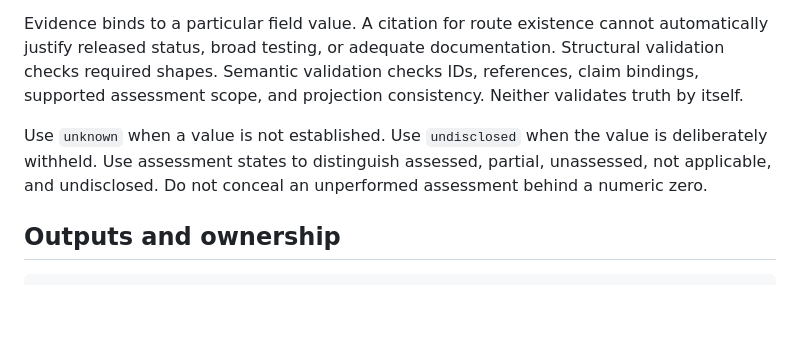
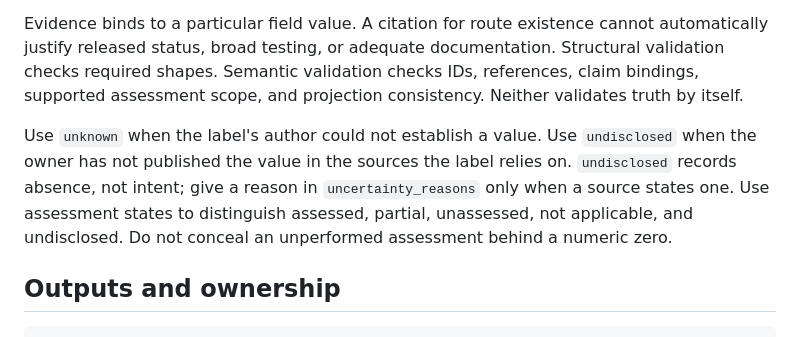
Before and after one commit to Catalyst-Forge-LLC/feature-facts, a Markdown page: docs/GENESIS.md, the part around the change. GitHub-like rendering; blank space fills up the shorter version.

```diff
--- a/docs/GENESIS.md
+++ b/docs/GENESIS.md
@@ -56,7 +56,7 @@ An **observation** is tied to a source locator and detector provenance. A **decl
 
 Evidence binds to a particular field value. A citation for route existence cannot automatically justify released status, broad testing, or adequate documentation. Structural validation checks required shapes. Semantic validation checks IDs, references, claim bindings, supported assessment scope, and projection consistency. Neither validates truth by itself.
 
-Use `unknown` when a value is not established. Use `undisclosed` when the value is deliberately withheld. Use assessment states to distinguish assessed, partial, unassessed, not applicable, and undisclosed. Do not conceal an unperformed assessment behind a numeric zero.
+Use `unknown` when the label's author could not establish a value. Use `undisclosed` when the owner has not published the value in the sources the label relies on. `undisclosed` records absence, not intent; give a reason in `uncertainty_reasons` only when a source states one. Use assessment states to distinguish assessed, partial, unassessed, not applicable, and undisclosed. Do not conceal an unperformed assessment behind a numeric zero.
 
 ## Outputs and ownership
 
```
Also changed, not shown: docs/CONTRACT.md (+1 -1 lines), skill/references/CONTRACT.md (+1 -1 lines).
